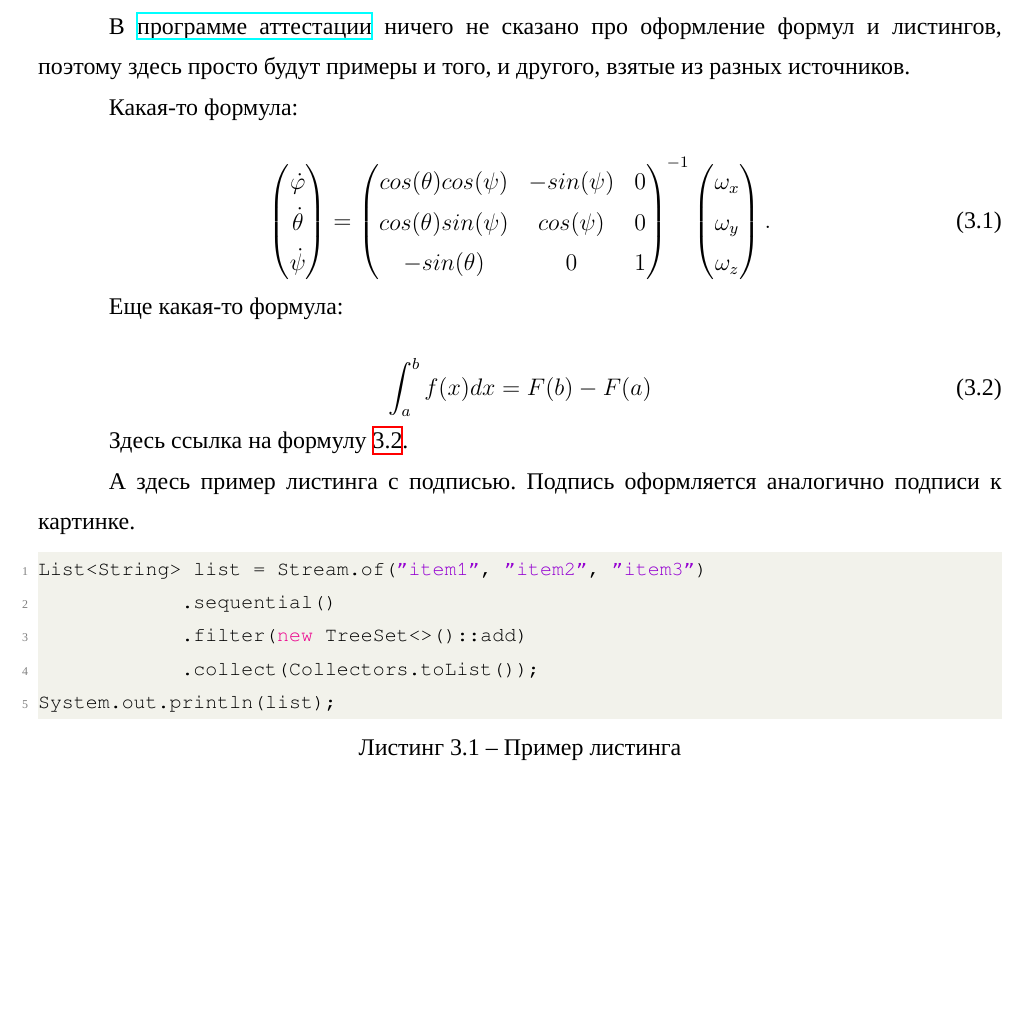
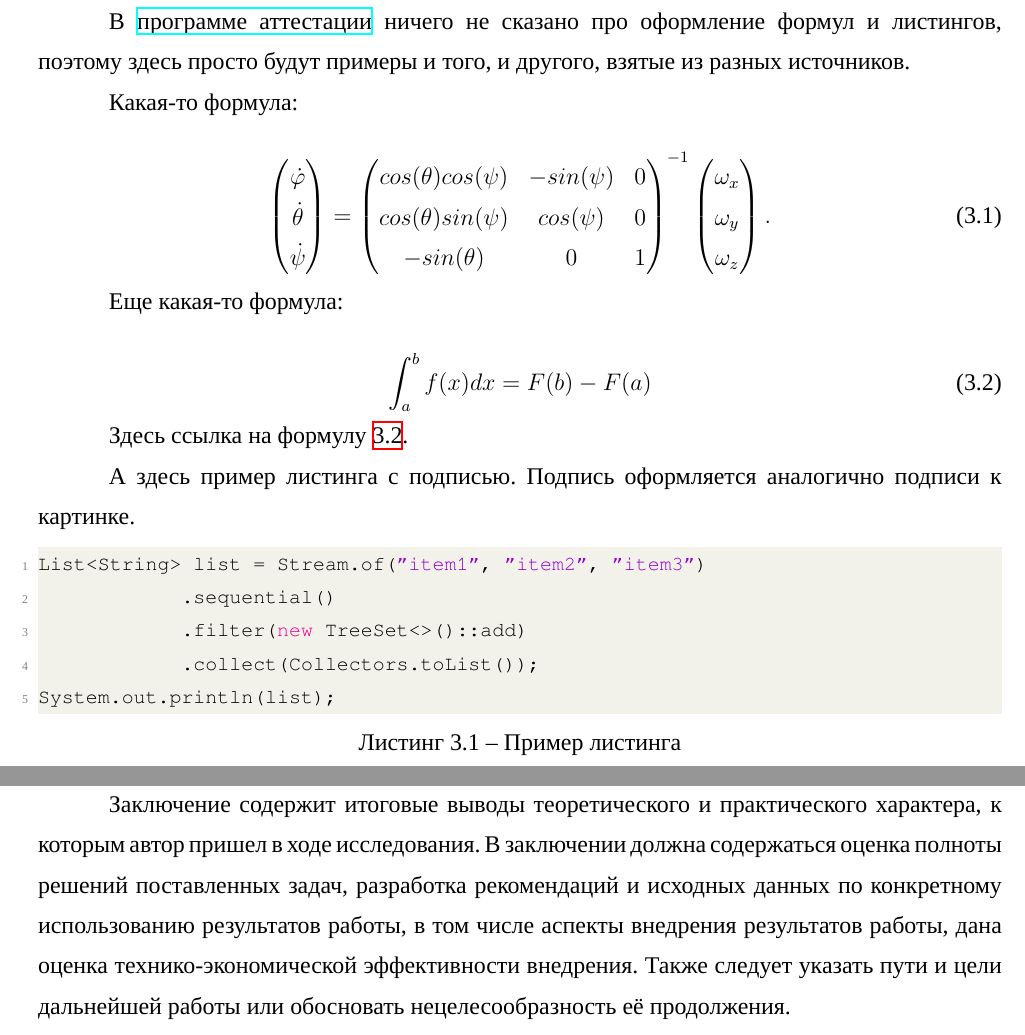
Before and after one commit to shadrina/nsu-diploma-template, a LaTeX thesis (main.tex, which reads conclusion.tex): part of page 8 of 8 before the commit and two parts of pages 8 and 9 of 9 after it, the two joined at a grey line, cut so that both start at the same text, the shorter picture padded with empty space. Compiled offline with XeLaTeX; a missing font is replaced by an installed copy or a similar font.

Commit message:
Add conclusion

```diff
--- /dev/null
+++ b/conclusion.tex
@@ -0,0 +1,4 @@
+\chapter*{Заключение}
+\addcontentsline{toc}{chapter}{Заключение}
+
+Заключение содержит итоговые выводы теоретического и практического характера, к которым автор пришел в ходе исследования. В заключении должна содержаться оценка полноты решений поставленных задач, разработка рекомендаций и исходных данных по конкретному использованию результатов работы, в том числе аспекты внедрения результатов работы, дана оценка технико-экономической эффективности внедрения. Также следует указать пути и цели дальнейшей работы или обосновать нецелесообразность её продолжения.
--- a/main.tex
+++ b/main.tex
@@ -6,14 +6,15 @@
 
 \input{data}
 
-\input{title}    % Титульный лист
-\input{task}     % Задание
-\input{abstract} % Аннотация (с работой не переплетается)
-\input{toc}      % Содержание
-\input{glossary} % Определения, обозначения и сокращения
-\input{intro}    % Введение
-\input{chapter1} % Первая глава
-\input{chapter2} % Вторая глава
-\input{chapter3} % Третья глава
+\input{title}      % Титульный лист
+\input{task}       % Задание
+\input{abstract}   % Аннотация (с работой не переплетается)
+\input{toc}        % Содержание
+\input{glossary}   % Определения, обозначения и сокращения
+\input{intro}      % Введение
+\input{chapter1}   % Первая глава
+\input{chapter2}   % Вторая глава
+\input{chapter3}   % Третья глава
+\input{conclusion} % Заключение
 
 \end{document}
```
Also changed, not shown: main.pdf.
